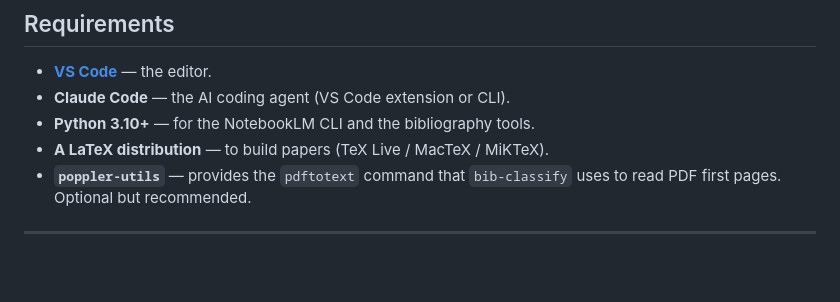
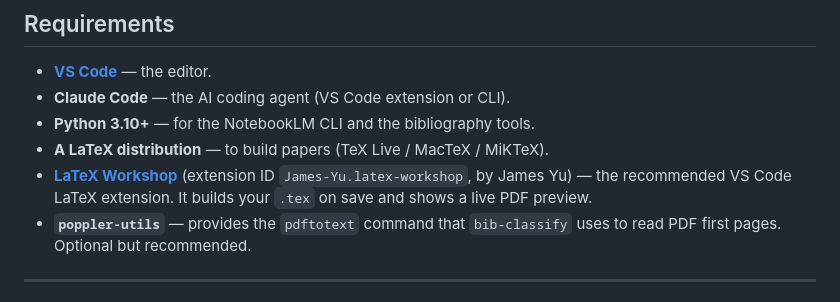
Before and after one commit to jhcontext/paper-skills, a Markdown page: README.md, the part around the change. GitHub-like rendering; blank space fills up the shorter version.

Commit message:
Recommend the LaTeX Workshop extension in Requirements

```diff
--- a/README.md
+++ b/README.md
@@ -97,6 +97,9 @@ installs and authenticates `notebooklm` **first** — the other skills lean on i
 - **Claude Code** — the AI coding agent (VS Code extension or CLI).
 - **Python 3.10+** — for the NotebookLM CLI and the bibliography tools.
 - **A LaTeX distribution** — to build papers (TeX Live / MacTeX / MiKTeX).
+- **[LaTeX Workshop](https://marketplace.visualstudio.com/items?itemName=James-Yu.latex-workshop)**
+  (extension ID `James-Yu.latex-workshop`, by James Yu) — the recommended VS Code
+  LaTeX extension. It builds your `.tex` on save and shows a live PDF preview.
 - **`poppler-utils`** — provides the `pdftotext` command that `bib-classify`
   uses to read PDF first pages. Optional but recommended.
 
```
